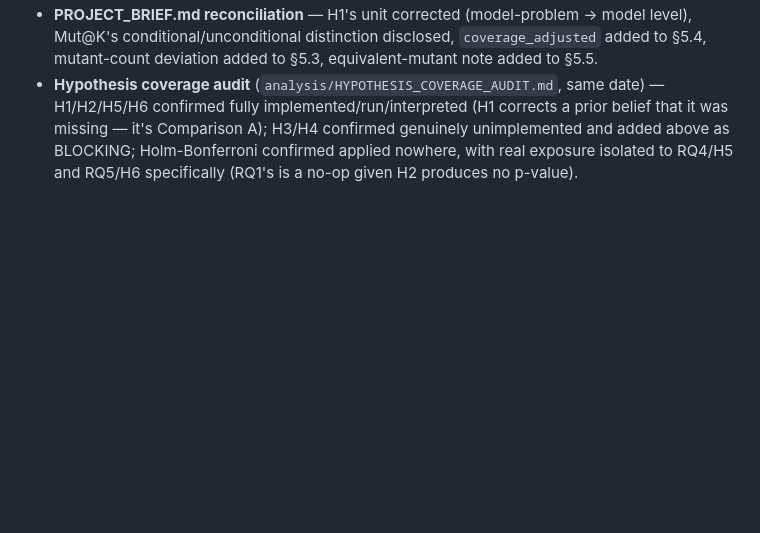
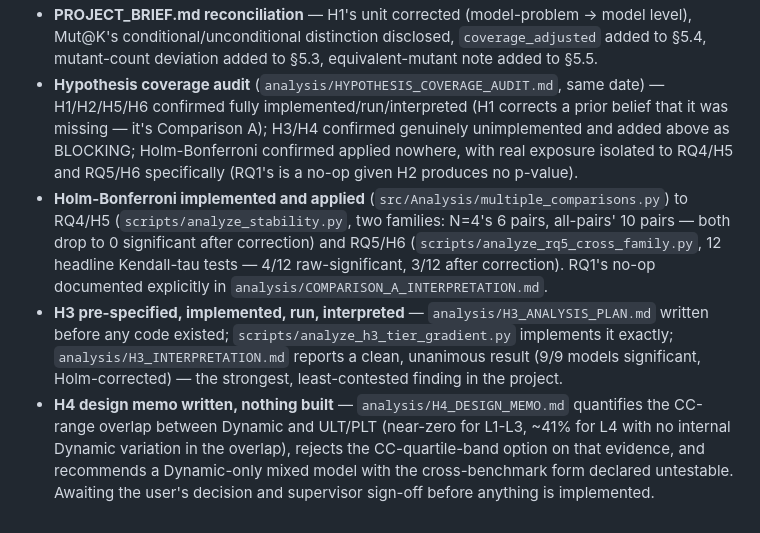
Before and after one commit to yosanchez90-sudo/dynamic-llm-benchmark, a Markdown page: analysis/OPEN_ITEMS.md, the part around one of its changes. GitHub-like rendering; blank space fills up the shorter version.

```diff
--- a/analysis/OPEN_ITEMS.md
+++ b/analysis/OPEN_ITEMS.md
@@ -66,3 +75,6 @@ be built" for each in that document; summarised here as checklist items.
 - **Comparison A interpretation** — rewritten as a declared null (`analysis/COMPARISON_A_INTERPRETATION.md`), cross-referenced from `COMPARISON_PROVENANCE.md`.
 - **PROJECT_BRIEF.md reconciliation** — H1's unit corrected (model-problem → model level), Mut@K's conditional/unconditional distinction disclosed, `coverage_adjusted` added to §5.4, mutant-count deviation added to §5.3, equivalent-mutant note added to §5.5.
 - **Hypothesis coverage audit** (`analysis/HYPOTHESIS_COVERAGE_AUDIT.md`, same date) — H1/H2/H5/H6 confirmed fully implemented/run/interpreted (H1 corrects a prior belief that it was missing — it's Comparison A); H3/H4 confirmed genuinely unimplemented and added above as BLOCKING; Holm-Bonferroni confirmed applied nowhere, with real exposure isolated to RQ4/H5 and RQ5/H6 specifically (RQ1's is a no-op given H2 produces no p-value).
+- **Holm-Bonferroni implemented and applied** (`src/Analysis/multiple_comparisons.py`) to RQ4/H5 (`scripts/analyze_stability.py`, two families: N=4's 6 pairs, all-pairs' 10 pairs — both drop to 0 significant after correction) and RQ5/H6 (`scripts/analyze_rq5_cross_family.py`, 12 headline Kendall-tau tests — 4/12 raw-significant, 3/12 after correction). RQ1's no-op documented explicitly in `analysis/COMPARISON_A_INTERPRETATION.md`.
+- **H3 pre-specified, implemented, run, interpreted** — `analysis/H3_ANALYSIS_PLAN.md` written before any code existed; `scripts/analyze_h3_tier_gradient.py` implements it exactly; `analysis/H3_INTERPRETATION.md` reports a clean, unanimous result (9/9 models significant, Holm-corrected) — the strongest, least-contested finding in the project.
+- **H4 design memo written, nothing built** — `analysis/H4_DESIGN_MEMO.md` quantifies the CC-range overlap between Dynamic and ULT/PLT (near-zero for L1-L3, ~41% for L4 with no internal Dynamic variation in the overlap), rejects the CC-quartile-band option on that evidence, and recommends a Dynamic-only mixed model with the cross-benchmark form declared untestable. Awaiting the user's decision and supervisor sign-off before anything is implemented.
```
Also changed, not shown: other parts of analysis/OPEN_ITEMS.md (+19 -10 lines).
